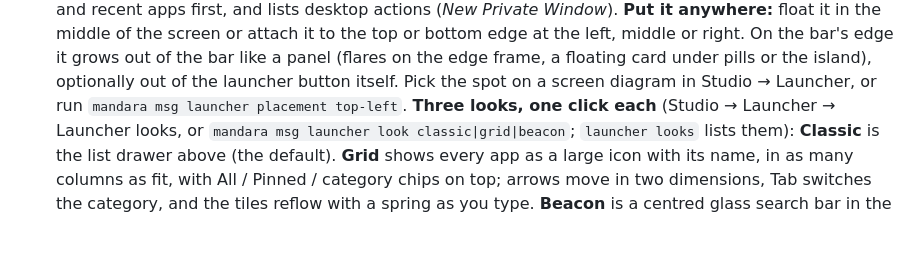
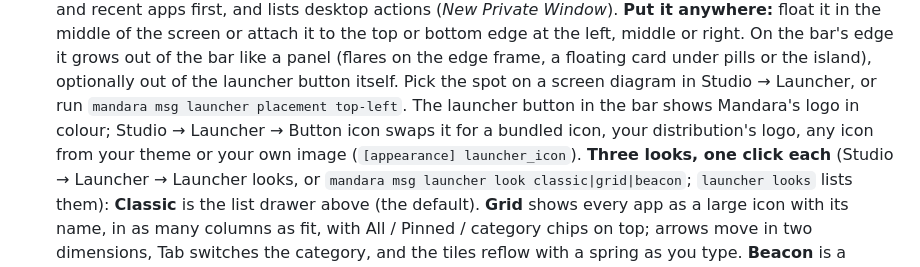
Before and after one commit to theHamdiz/mandara, a Markdown page: docs/dock-and-launcher.md, the part around the change. Rendered like a GitHub page; blank space fills up the shorter version.

```diff
--- a/docs/dock-and-launcher.md
+++ b/docs/dock-and-launcher.md
@@ -54,7 +54,10 @@
   grows out of the bar like a panel (flares on the edge frame, a floating
   card under pills or the island), optionally out of the launcher button
   itself. Pick the spot on a screen diagram in Studio → Launcher, or run
-  `mandara msg launcher placement top-left`.
+  `mandara msg launcher placement top-left`. The launcher button in the bar
+  shows Mandara's logo in colour; Studio → Launcher → Button icon swaps it
+  for a bundled icon, your distribution's logo, any icon from your theme or
+  your own image (`[appearance] launcher_icon`).
   **Three looks, one click each** (Studio → Launcher → Launcher looks, or
   `mandara msg launcher look classic|grid|beacon`; `launcher looks` lists
   them): **Classic** is the list drawer above (the default). **Grid** shows
```
Also changed, not shown: CHANGELOG.md (+16 -9 lines), assets/README.md (+3 -3 lines), assets/brand/mandara-1024.png (added), assets/brand/mandara-128.png, assets/brand/mandara-256.png, assets/brand/mandara-512.png, 8 other files.
